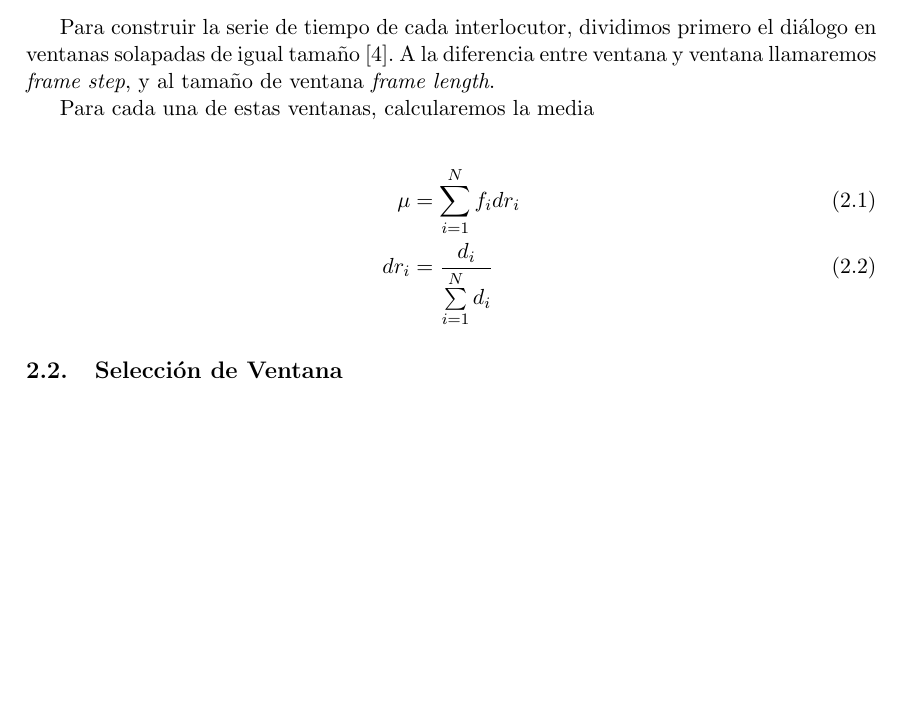
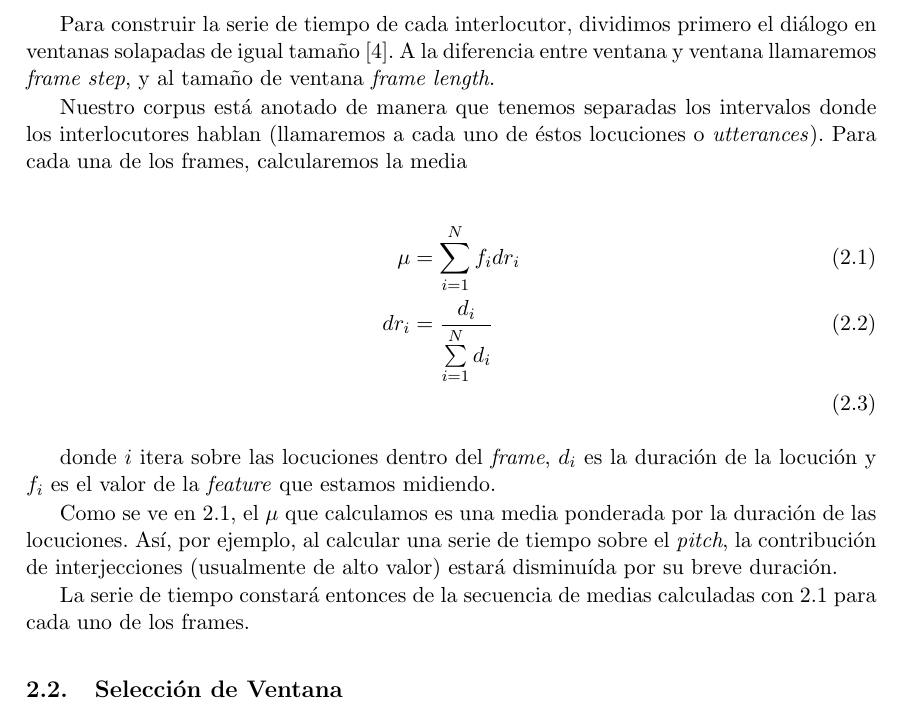
Before and after one commit to luquesky/tesis, a LaTeX thesis (latex/src/tesis.tex, which reads latex/src/metodo.tex): part of page 16 of 19, cut so that both start at the same text, the shorter picture padded with empty space. Compiled offline with pdfLaTeX.

Commit message:
More tama.

```diff
--- a/latex/src/metodo.tex
+++ b/latex/src/metodo.tex
@@ -7,14 +7,18 @@ Para construir la serie de tiempo de cada interlocutor, dividimos primero el di
 \includegraphics[width=10cm]{images/tama.png}
 \end{figure}
 
-Para cada una de estas ventanas, calcularemos la media
+Nuestro corpus está anotado de manera que tenemos separadas los intervalos donde los interlocutores hablan (llamaremos a cada uno de éstos locuciones o \emph{utterances}). Para cada una de los frames, calcularemos la media
 
 \begin{align}
     \mu &= \sum\limits_{i=1}^N f_i dr_i \label{eq:tama_mean}\\
-    dr_i &= \frac{d_i}{\sum\limits_{i=1}^N d_i}
+    dr_i &= \frac{d_i}{\sum\limits_{i=1}^N d_i} \\
 \end{align}
 
+donde $i$ itera sobre las locuciones dentro del \emph{frame}, $d_i$ es la duración de la locución y $f_i$ es el valor de la \emph{feature} que estamos midiendo.
 
+Como se ve en \ref{eq:tama_mean}, el $\mu$ que calculamos es una media ponderada por la duración de las locuciones. Así, por ejemplo, al calcular una serie de tiempo sobre el \emph{pitch}, la contribución de interjecciones (usualmente de alto valor) estará disminuída por su breve duración.
+
+La serie de tiempo constará entonces de la secuencia de medias calculadas con \ref{eq:tama_mean} para cada uno de los frames.
 
 
 \section{Selección de Ventana}
```
Also changed, not shown: latex/tesis.pdf, 1 other file.
